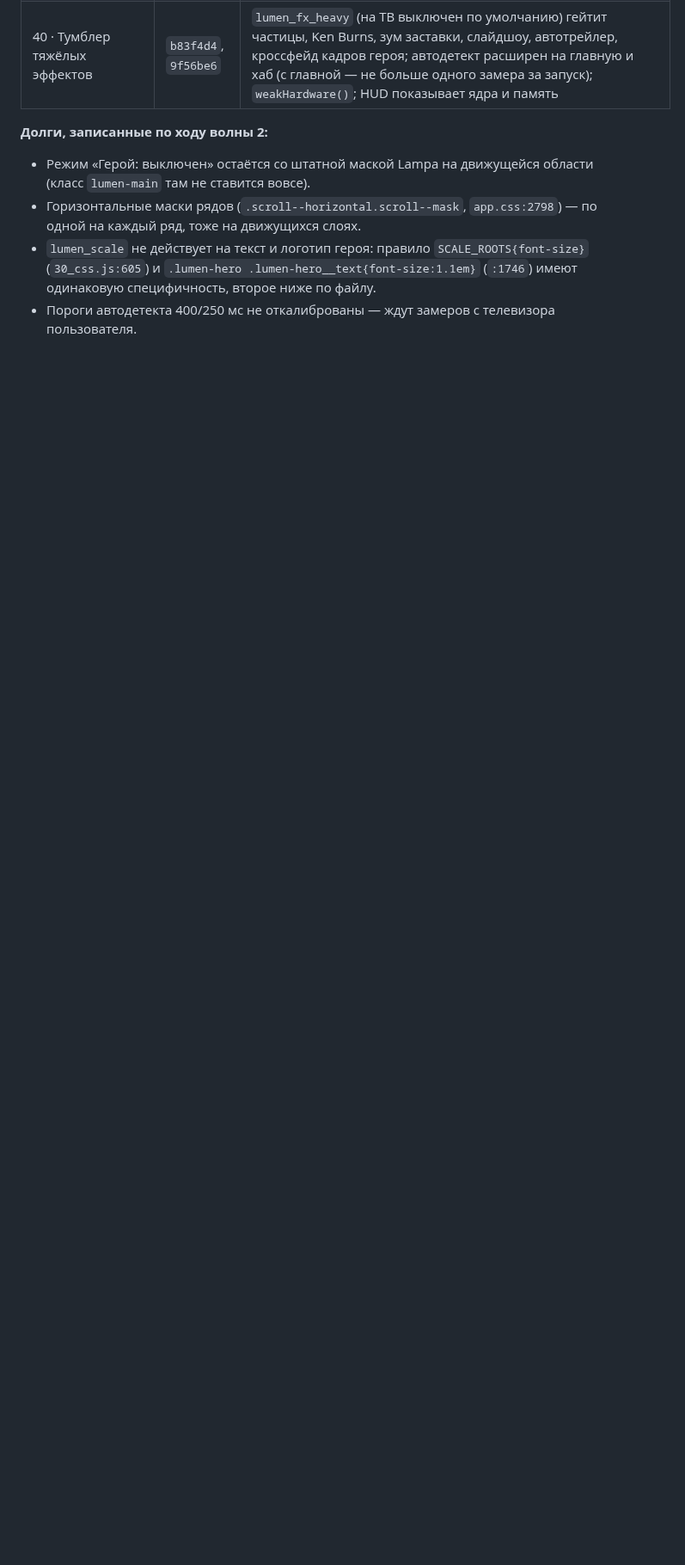
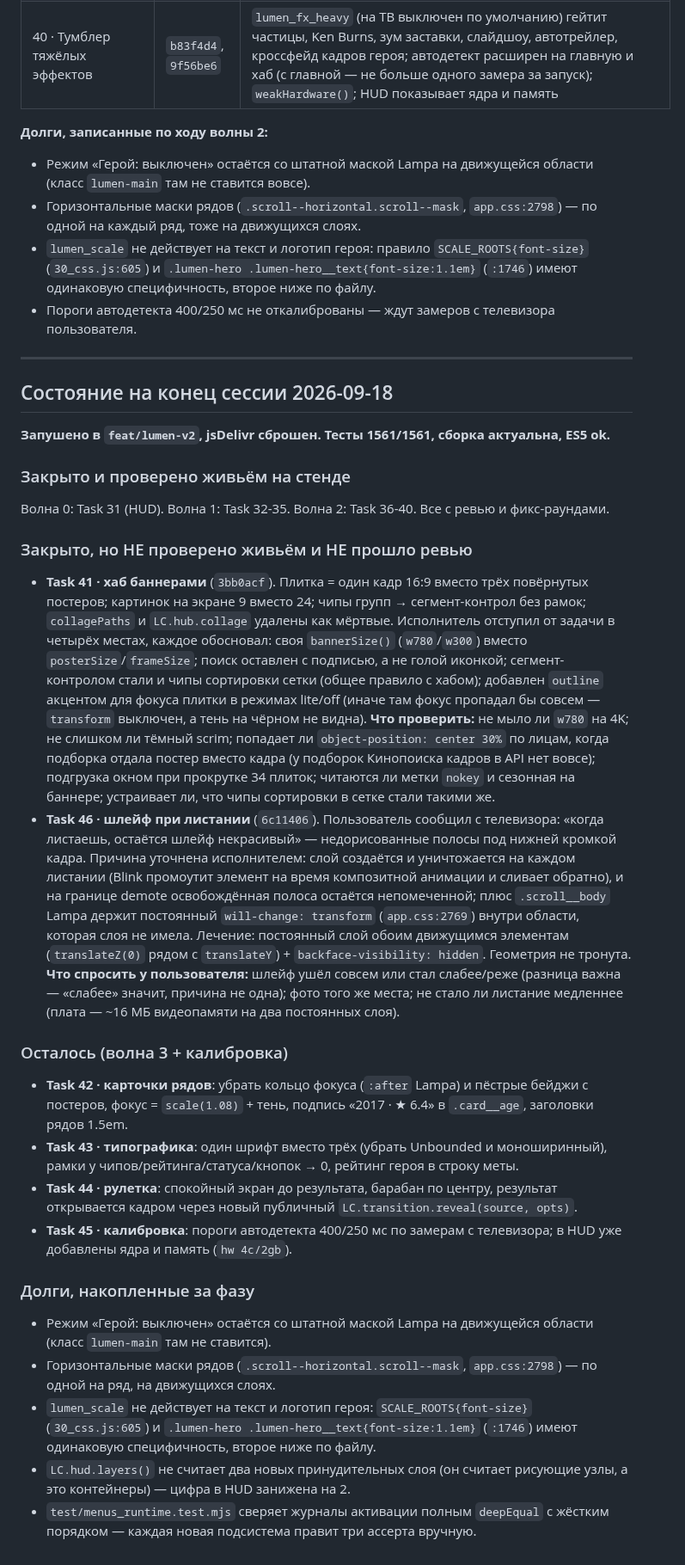
Before and after one commit to azarkostya/lumen-card, a Markdown page: docs/plans/2026-09-18-lumen-phase4-tv.md, the part around the change. Shown at 86% size. GitHub-like rendering; blank space fills up the shorter version.

Commit message:
docs: состояние на конец сессии — что закрыто, что ждёт проверки, что осталось
Co-Authored-By: Claude Opus 5 <noreply@anthropic.com>

```diff
--- a/docs/plans/2026-09-18-lumen-phase4-tv.md
+++ b/docs/plans/2026-09-18-lumen-phase4-tv.md
@@ -869,3 +869,31 @@ function reveal(source, opts) {
 - Горизонтальные маски рядов (`.scroll--horizontal.scroll--mask`, `app.css:2798`) — по одной на каждый ряд, тоже на движущихся слоях.
 - `lumen_scale` не действует на текст и логотип героя: правило `SCALE_ROOTS{font-size}` (`30_css.js:605`) и `.lumen-hero .lumen-hero__text{font-size:1.1em}` (`:1746`) имеют одинаковую специфичность, второе ниже по файлу.
 - Пороги автодетекта 400/250 мс не откалиброваны — ждут замеров с телевизора пользователя.
+
+---
+
+## Состояние на конец сессии 2026-09-18
+
+**Запушено в `feat/lumen-v2`, jsDelivr сброшен. Тесты 1561/1561, сборка актуальна, ES5 ok.**
+
+### Закрыто и проверено живьём на стенде
+Волна 0: Task 31 (HUD). Волна 1: Task 32-35. Волна 2: Task 36-40. Все с ревью и фикс-раундами.
+
+### Закрыто, но НЕ проверено живьём и НЕ прошло ревью
+- **Task 41 · хаб баннерами** (`3bb0acf`). Плитка = один кадр 16:9 вместо трёх повёрнутых постеров; картинок на экране 9 вместо 24; чипы групп → сегмент-контрол без рамок; `collagePaths` и `LC.hub.collage` удалены как мёртвые. Исполнитель отступил от задачи в четырёх местах, каждое обосновал: своя `bannerSize()` (`w780`/`w300`) вместо `posterSize`/`frameSize`; поиск оставлен с подписью, а не голой иконкой; сегмент-контролом стали и чипы сортировки сетки (общее правило с хабом); добавлен `outline` акцентом для фокуса плитки в режимах lite/off (иначе там фокус пропадал бы совсем — `transform` выключен, а тень на чёрном не видна).
+  **Что проверить:** не мыло ли `w780` на 4K; не слишком ли тёмный scrim; попадает ли `object-position: center 30%` по лицам, когда подборка отдала постер вместо кадра (у подборок Кинопоиска кадров в API нет вовсе); подгрузка окном при прокрутке 34 плиток; читаются ли метки `nokey` и сезонная на баннере; устраивает ли, что чипы сортировки в сетке стали такими же.
+- **Task 46 · шлейф при листании** (`6c11406`). Пользователь сообщил с телевизора: «когда листаешь, остаётся шлейф некрасивый» — недорисованные полосы под нижней кромкой кадра. Причина уточнена исполнителем: слой создаётся и уничтожается на каждом листании (Blink промоутит элемент на время композитной анимации и сливает обратно), и на границе demote освобождённая полоса остаётся непомеченной; плюс `.scroll__body` Lampa держит постоянный `will-change: transform` (`app.css:2769`) внутри области, которая слоя не имела. Лечение: постоянный слой обоим движущимся элементам (`translateZ(0)` рядом с `translateY`) + `backface-visibility: hidden`. Геометрия не тронута.
+  **Что спросить у пользователя:** шлейф ушёл совсем или стал слабее/реже (разница важна — «слабее» значит, причина не одна); фото того же места; не стало ли листание медленнее (плата — ~16 МБ видеопамяти на два постоянных слоя).
+
+### Осталось (волна 3 + калибровка)
+- **Task 42 · карточки рядов**: убрать кольцо фокуса (`:after` Lampa) и пёстрые бейджи с постеров, фокус = `scale(1.08)` + тень, подпись «2017 · ★ 6.4» в `.card__age`, заголовки рядов 1.5em.
+- **Task 43 · типографика**: один шрифт вместо трёх (убрать Unbounded и моноширинный), рамки у чипов/рейтинга/статуса/кнопок → 0, рейтинг героя в строку меты.
+- **Task 44 · рулетка**: спокойный экран до результата, барабан по центру, результат открывается кадром через новый публичный `LC.transition.reveal(source, opts)`.
+- **Task 45 · калибровка**: пороги автодетекта 400/250 мс по замерам с телевизора; в HUD уже добавлены ядра и память (`hw 4c/2gb`).
+
+### Долги, накопленные за фазу
+- Режим «Герой: выключен» остаётся со штатной маской Lampa на движущейся области (класс `lumen-main` там не ставится).
+- Горизонтальные маски рядов (`.scroll--horizontal.scroll--mask`, `app.css:2798`) — по одной на ряд, на движущихся слоях.
+- `lumen_scale` не действует на текст и логотип героя: `SCALE_ROOTS{font-size}` (`30_css.js:605`) и `.lumen-hero .lumen-hero__text{font-size:1.1em}` (`:1746`) имеют одинаковую специфичность, второе ниже по файлу.
+- `LC.hud.layers()` не считает два новых принудительных слоя (он считает рисующие узлы, а это контейнеры) — цифра в HUD занижена на 2.
+- `test/menus_runtime.test.mjs` сверяет журналы активации полным `deepEqual` с жёстким порядком — каждая новая подсистема правит три ассерта вручную.
```
